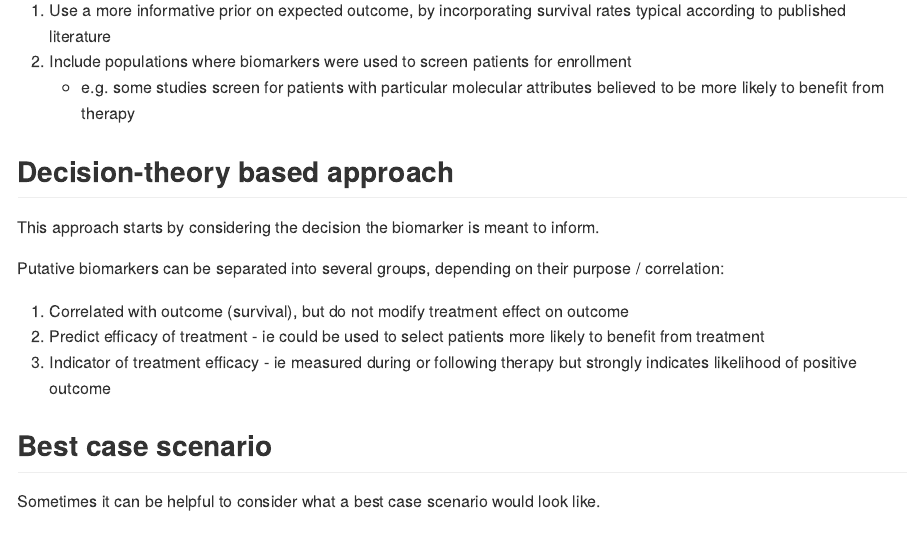
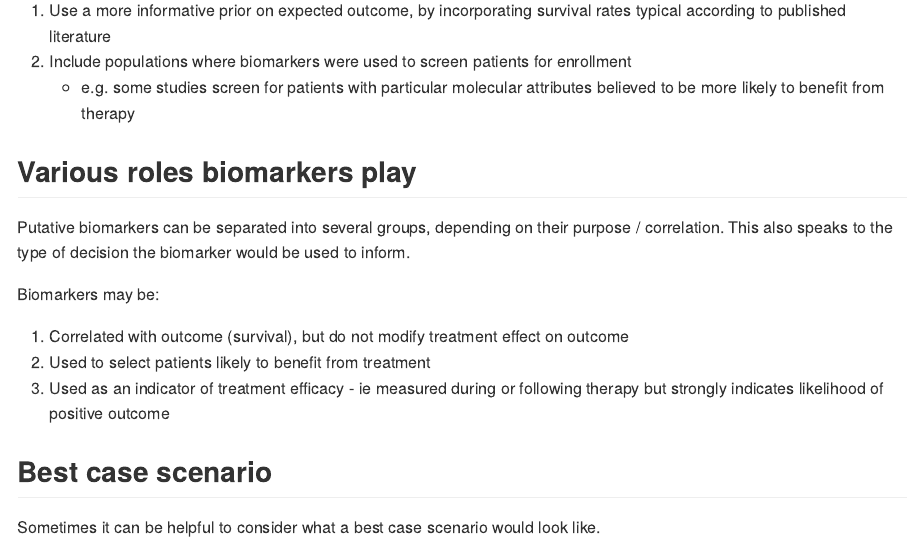
Before and after one commit to jburos/evaluate-biomarkers, an R Markdown document (planning/project-plan.Rmd): the page in a window 1100 px wide, from 890 px down. Rendered offline with R 4.5, knitr and Pandoc, with nearby package versions.

Commit message:
revise section on types of biomarkers

```diff
--- a/planning/project-plan.Rmd
+++ b/planning/project-plan.Rmd
@@ -48,15 +48,15 @@ For example:
 2. Include populations where biomarkers were used to screen patients for enrollment
     - e.g. some studies screen for patients with particular molecular attributes believed to be more likely to benefit from therapy
 
-## Decision-theory based approach
+## Various roles biomarkers play
 
-This approach starts by considering the decision the biomarker is meant to inform.
+Putative biomarkers can be separated into several groups, depending on their purpose / correlation. This also speaks to the type of decision the biomarker would be used to inform.
 
-Putative biomarkers can be separated into several groups, depending on their purpose / correlation:
+Biomarkers may be:
 
 1. Correlated with outcome (survival), but do not modify treatment effect on outcome
-2. Predict efficacy of treatment - ie could be used to select patients more likely to benefit from treatment
-3. Indicator of treatment efficacy - ie measured during or following therapy but strongly indicates likelihood of positive outcome
+2. Used to select patients likely to benefit from treatment
+3. Used as an indicator of treatment efficacy - ie measured during or following therapy but strongly indicates likelihood of positive outcome
 
 ## Best case scenario
 
```
